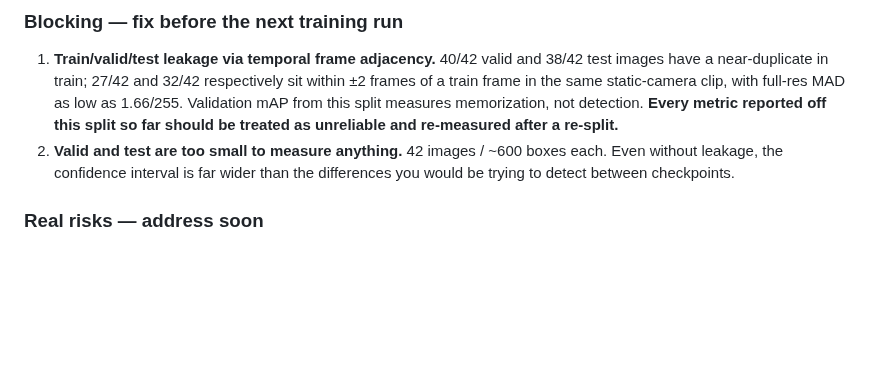
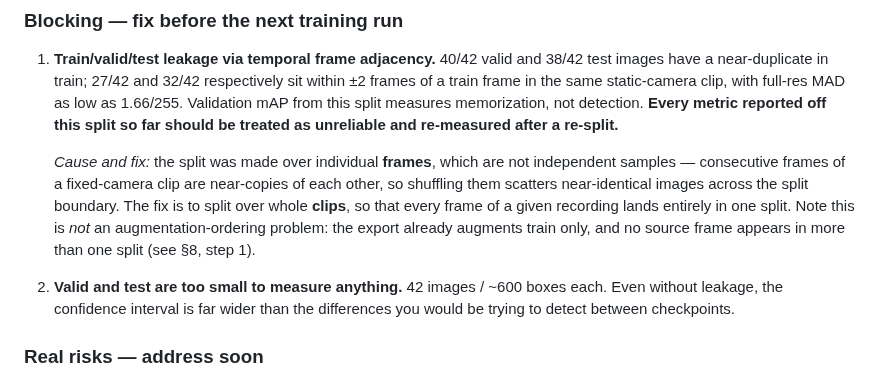
Before and after one commit to Asgard-Ltd-R-D/KanatBackend, a Markdown page: dataset_audit.md, the part around the change. GitHub-like rendering; blank space fills up the shorter version.

Commit message:
fix: clarify dataset split issue and propose solution for training evaluation

```diff
--- a/dataset_audit.md
+++ b/dataset_audit.md
@@ -242,6 +242,13 @@ Effective (de-augmented) training instances:
    frame in the same static-camera clip, with full-res MAD as low as 1.66/255. Validation mAP from
    this split measures memorization, not detection. **Every metric reported off this split so far
    should be treated as unreliable and re-measured after a re-split.**
+
+   *Cause and fix:* the split was made over individual **frames**, which are not independent samples
+   — consecutive frames of a fixed-camera clip are near-copies of each other, so shuffling them
+   scatters near-identical images across the split boundary. The fix is to split over whole
+   **clips**, so that every frame of a given recording lands entirely in one split. Note this is
+   *not* an augmentation-ordering problem: the export already augments train only, and no source
+   frame appears in more than one split (see §8, step 1).
 2. **Valid and test are too small to measure anything.** 42 images / ~600 boxes each. Even without
    leakage, the confidence interval is far wider than the differences you would be trying to detect
    between checkpoints.
```
